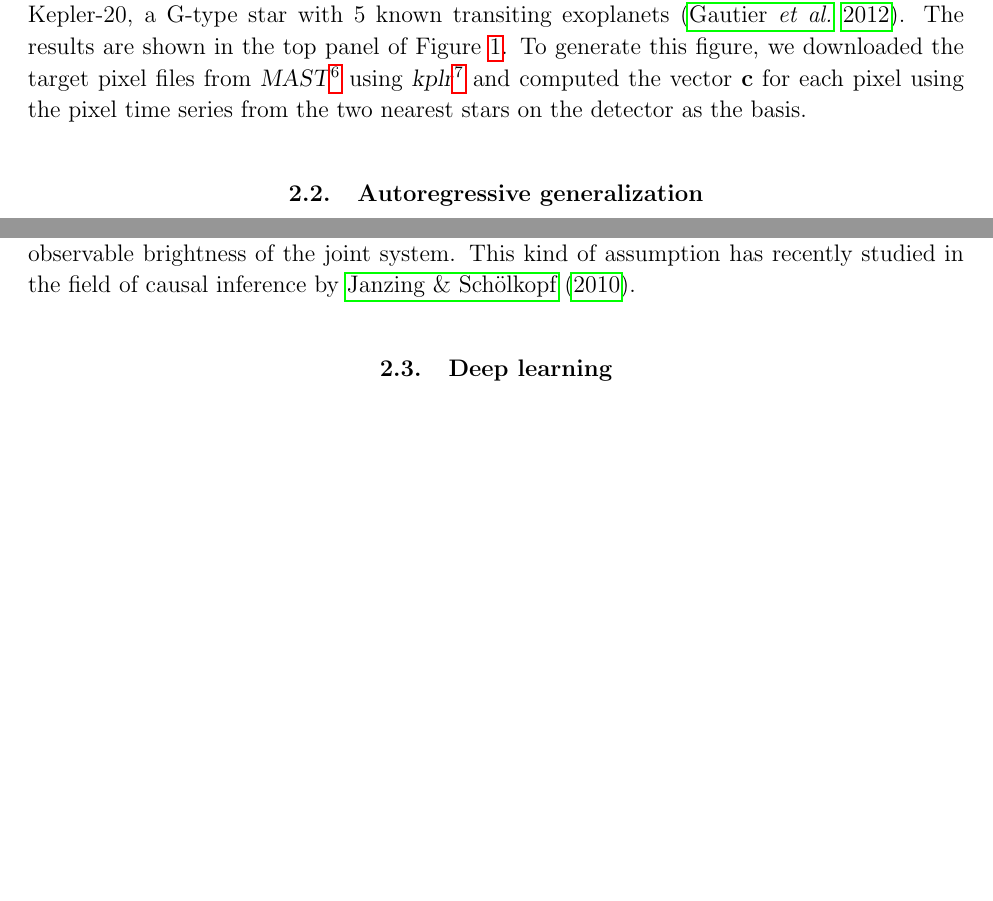
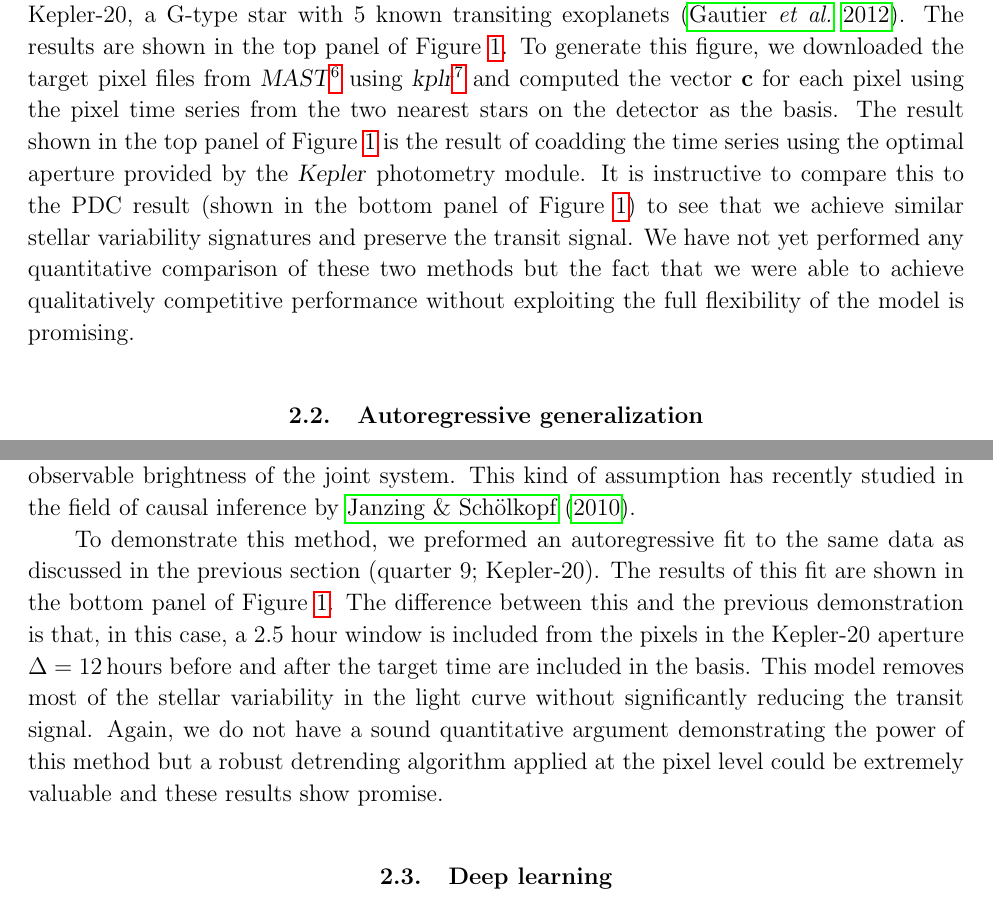
Before and after one commit to davidwhogg/SaveKepler, a LaTeX paper (whitepaper/sk.tex): two parts of pages 7 and 8 of 19 before the commit and two parts of pages 7 and 8 of 20 after it, joined at a grey line, cut so that both start at the same text, the shorter picture padded with empty space. Compiled offline with pdfLaTeX.

Commit message:
discussion of autoregressive demo

```diff
--- a/whitepaper/sk.tex
+++ b/whitepaper/sk.tex
@@ -422,6 +422,15 @@ To generate this figure, we downloaded the target pixel files from
 \kplr\footnote{\url{http://dan.iel.fm/kplr}}
 and computed the vector $\mathbf{c}$ for each pixel using the pixel time
 series from the two nearest stars on the detector as the basis.
+The result shown in the top panel of \figurename~\ref{fig:reg-model} is the
+result of coadding the time series using the optimal aperture provided by the
+\Kepler\ photometry module.
+It is instructive to compare this to the PDC result (shown in the bottom panel
+of \figurename~\ref{fig:reg-model}) to see that we achieve similar stellar
+variability signatures and preserve the transit signal.
+We have not yet performed any quantitative comparison of these two methods but
+the fact that we were able to achieve qualitatively competitive performance
+without exploiting the full flexibility of the model is promising.
 
 \subsection{Autoregressive generalization}
 The model discussed in the previous section should retain \emph{any true
@@ -449,6 +458,20 @@ star-planet system ``converts'' the star brightness into an observable
 brightness of the joint system.
 This kind of assumption has recently studied in the field of causal inference
 by \citet{JanSch10}.
+
+To demonstrate this method, we preformed an autoregressive fit to the same
+data as discussed in the previous section (quarter 9; Kepler-20).
+The results of this fit are shown in the bottom panel of
+\figurename~\ref{fig:reg-model}.
+The difference between this and the previous demonstration is that, in this
+case, a 2.5 hour window is included from the pixels in the Kepler-20 aperture
+$\Delta = 12\,\mathrm{hours}$ before and after the target time are included in
+the basis.
+This model removes most of the stellar variability in the light curve without
+significantly reducing the transit signal.
+Again, we do not have a sound quantitative argument demonstrating the power of
+this method but a robust detrending algorithm applied at the pixel level could
+be extremely valuable and these results show promise.
 
 \subsection{Deep learning}\label{sec:deep}
 
```
